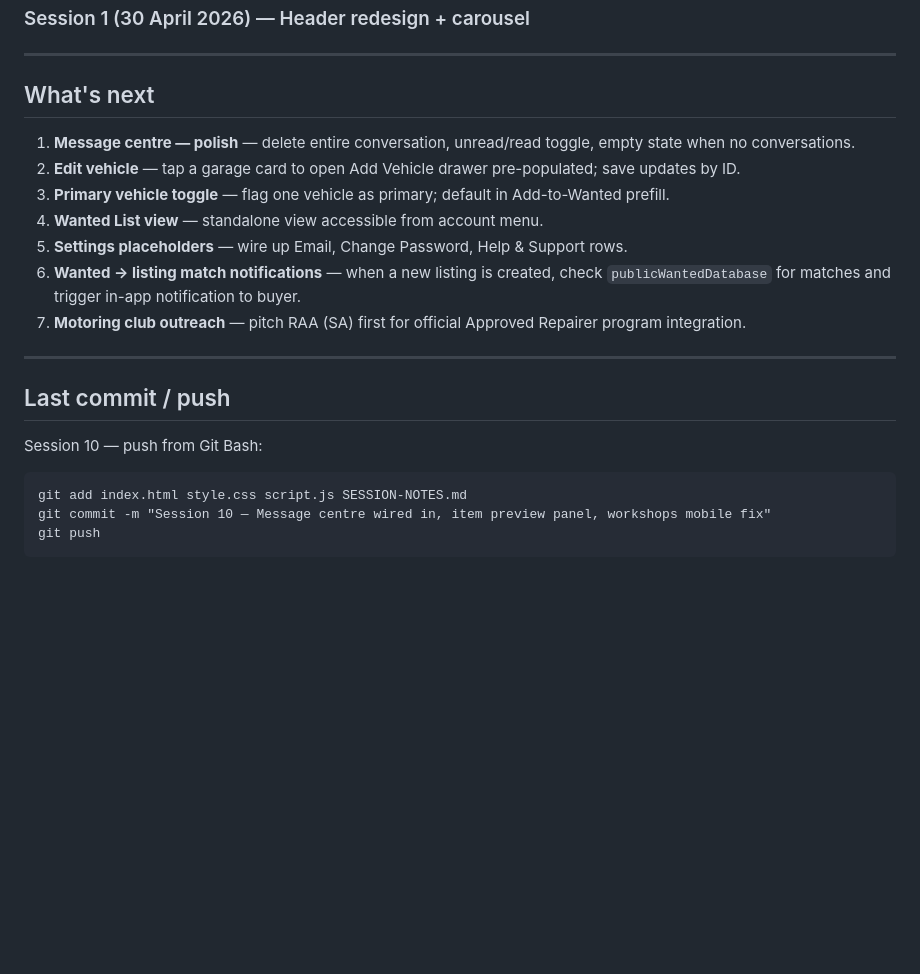
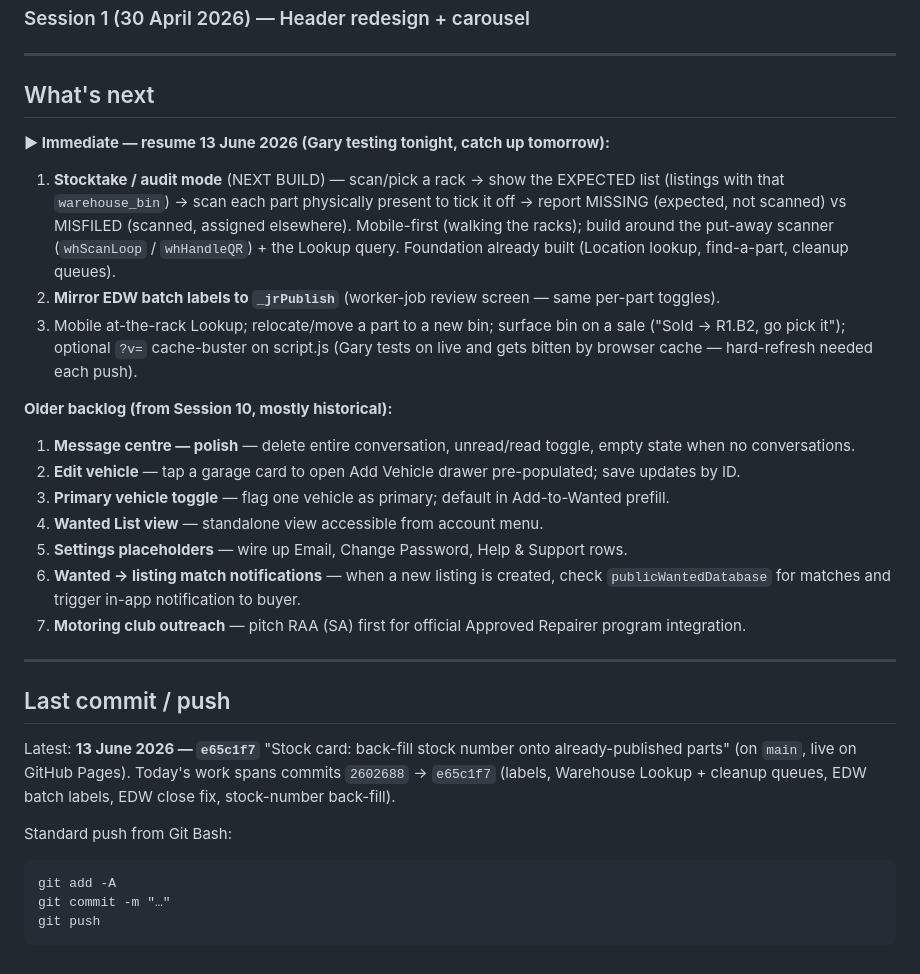
Before and after one commit to G-561/APC.Auto, a Markdown page: SESSION-NOTES.md, the part around one of its changes. GitHub-like rendering; blank space fills up the shorter version.

````diff
--- a/SESSION-NOTES.md
+++ b/SESSION-NOTES.md
@@ -206,6 +226,12 @@ location.reload();
 
 ## What's next
 
+**▶ Immediate — resume 13 June 2026 (Gary testing tonight, catch up tomorrow):**
+1. **Stocktake / audit mode** (NEXT BUILD) — scan/pick a rack → show the EXPECTED list (listings with that `warehouse_bin`) → scan each part physically present to tick it off → report MISSING (expected, not scanned) vs MISFILED (scanned, assigned elsewhere). Mobile-first (walking the racks); build around the put-away scanner (`whScanLoop` / `whHandleQR`) + the Lookup query. Foundation already built (Location lookup, find-a-part, cleanup queues).
+2. **Mirror EDW batch labels to `_jrPublish`** (worker-job review screen — same per-part toggles).
+3. Mobile at-the-rack Lookup; relocate/move a part to a new bin; surface bin on a sale ("Sold → R1.B2, go pick it"); optional `?v=` cache-buster on script.js (Gary tests on live and gets bitten by browser cache — hard-refresh needed each push).
+
+**Older backlog (from Session 10, mostly historical):**
 1. **Message centre — polish** — delete entire conversation, unread/read toggle, empty state when no conversations.
 2. **Edit vehicle** — tap a garage card to open Add Vehicle drawer pre-populated; save updates by ID.
 3. **Primary vehicle toggle** — flag one vehicle as primary; default in Add-to-Wanted prefill.
@@ -218,9 +244,11 @@ location.reload();
 
 ## Last commit / push
 
-Session 10 — push from Git Bash:
+Latest: **13 June 2026 — `e65c1f7`** "Stock card: back-fill stock number onto already-published parts" (on `main`, live on GitHub Pages). Today's work spans commits `2602688` → `e65c1f7` (labels, Warehouse Lookup + cleanup queues, EDW batch labels, EDW close fix, stock-number back-fill).
+
+Standard push from Git Bash:
 ```
-git add index.html style.css script.js SESSION-NOTES.md
-git commit -m "Session 10 — Message centre wired in, item preview panel, workshops mobile fix"
+git add -A
+git commit -m "…"
 git push
 ```
````
Also changed, not shown: other parts of SESSION-NOTES.md (+20 -0 lines).
